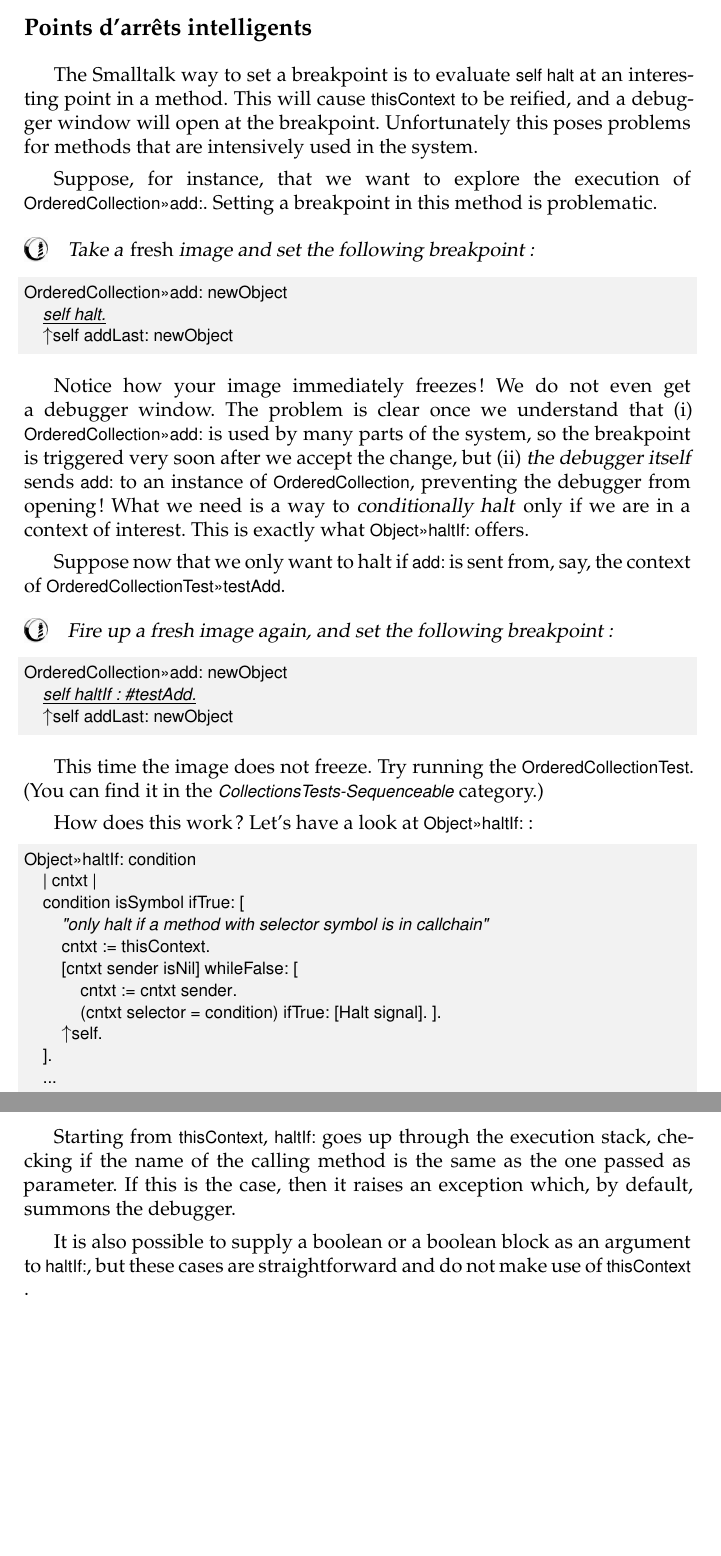
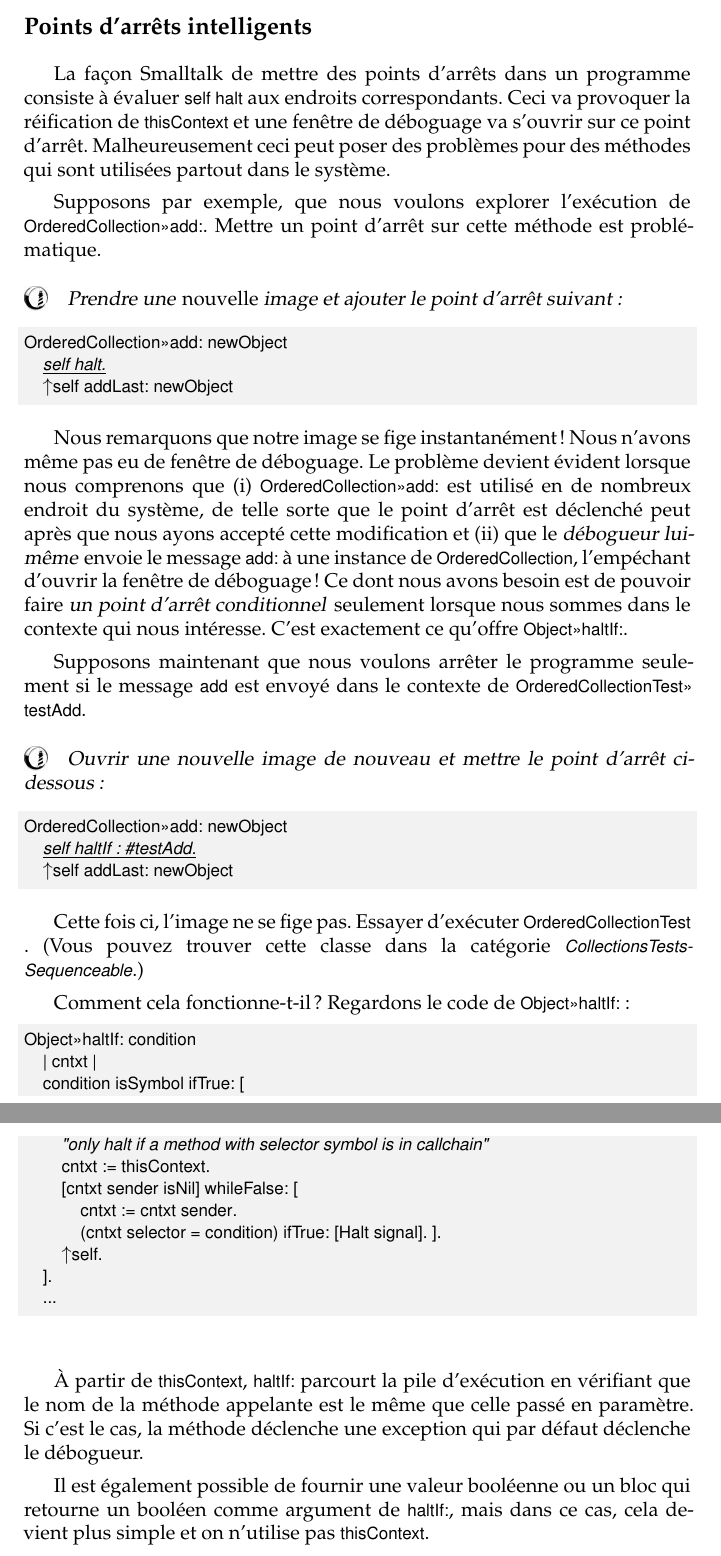
Before and after one commit to SquareBracketAssociates/PharoByExample-french, a LaTeX book (Reflection/Reflection.tex): two parts of pages 15 and 16 of 25 before the commit and two parts of pages 15 and 16 of 26 after it, joined at a grey line, cut so that both start at the same text, the shorter picture padded with empty space. Compiled offline with pdfLaTeX.

Commit message:
14.5 done

```diff
--- a/Reflection/Reflection.tex
+++ b/Reflection/Reflection.tex
@@ -518,13 +519,13 @@ Par convention, les méthodes \st qui envoient le message \ct{self subclassRespo
 \subsection{Points d'arrêts intelligents}
 
 \mthindex{Object}{halt}
-The \st way to set a breakpoint is to evaluate \ct{self halt} at an interesting point in a method.  This will cause \ct{thisContext} to be reified, and a \ind{debugger} window will open at the breakpoint.
-Unfortunately this poses problems for methods that are intensively used in the system.
+La façon \st de mettre des points d'arrêts dans un programme consiste à évaluer \ct{self halt} aux endroits correspondants. Ceci va provoquer la réification de \ct{thisContext} et une fenêtre de \ind{déboguage} va s'ouvrir sur ce point d'arrêt.
+Malheureusement ceci peut poser des problèmes pour des méthodes qui sont utilisées partout dans le système.
 
-Suppose, for instance, that we want to explore the execution of \ct{OrderedCollection>>>add:}.
-Setting a breakpoint in this method is problematic.
+Supposons par exemple, que nous voulons explorer l'exécution de \ct{OrderedCollection>>>add:}.
+Mettre un point d'arrêt sur cette méthode est problématique.
 
-\dothis{Take a \emph{fresh} image and set the following breakpoint:}
+\dothis{Prendre une \emph{nouvelle} image et ajouter le point d'arrêt suivant :}
 \needlines{3}
 \begin{code}{}
 OrderedCollection>>>add: newObject
@@ -532,24 +533,24 @@ OrderedCollection>>>add: newObject
 	^self addLast: newObject
 \end{code}
 
-Notice how your image immediately freezes!  We do not even get a debugger window.
-The problem is clear once we understand that (i) \ct{OrderedCollection>>>add:} is used by many parts of the system, so the breakpoint is triggered very soon after we accept the change, but (ii) \emph{the debugger itself} sends \ct{add:} to an instance of \ct{OrderedCollection}, preventing the debugger from opening!
-What we need is a way to \emph{conditionally halt} only if we are in a context of interest.
-This is exactly what \clsmthind{Object}{haltIf:} offers.
+Nous remarquons que notre image se fige instantanément ! Nous n'avons même pas eu de fenêtre de déboguage.
+Le problème devient évident lorsque nous comprenons que (i) \ct{OrderedCollection>>>add:} est utilisé en de nombreux endroit du système, de telle sorte que le point d'arrêt est déclenché peut après que nous ayons accepté cette modification et (ii) que le \emph{débogueur lui-même} envoie le message \ct{add:} à une instance de \ct{OrderedCollection}, l'empéchant d'ouvrir la fenêtre de déboguage !
+Ce dont nous avons besoin est de pouvoir faire \emph{un point d'arrêt conditionnel} seulement lorsque nous sommes dans le contexte qui nous intéresse.
+C'est exactement ce qu'offre \clsmthind{Object}{haltIf:}.
 
-Suppose now that we only want to halt if \ct{add:} is sent from, say, the context of \ct{OrderedCollectionTest>>>testAdd}.
+Supposons maintenant que nous voulons arrêter le programme seulement si le message \ct{add} est envoyé dans le contexte de \ct{OrderedCollectionTest>>>testAdd}.
 
-\dothis{Fire up a fresh image again, and set the following breakpoint:}
+\dothis{Ouvrir une nouvelle image de nouveau et mettre le point d'arrêt ci-dessous :}
 \begin{code}{}
 OrderedCollection>>>add: newObject
 	!\underline{self haltIf: \#testAdd.}!
 	^self addLast: newObject
 \end{code}
 
-This time the image does not freeze. Try running the \ct{OrderedCollectionTest}.
-(You can find it in the \scat{CollectionsTests-Sequenceable} category.)
+Cette fois ci, l'image ne se fige pas. Essayer d'exécuter \ct{OrderedCollectionTest}.
+(Vous pouvez trouver cette classe dans la catégorie \scat{CollectionsTests-Sequenceable}.)
 
-How does this work?  Let's have a look at \clsmthind{Object}{haltIf:}:
+Comment cela fonctionne-t-il ? Regardons le code de \clsmthind{Object}{haltIf:}:
 \begin{code}{}
 Object>>>haltIf: condition
 	| cntxt |
@@ -564,10 +565,9 @@ Object>>>haltIf: condition
 	...
 \end{code}
 
-Starting from \ct!thisContext!, \ct!haltIf:! goes up through the execution stack, checking if the name of the calling method is the same as the one passed as parameter.
-If this is the case, then it raises an exception which, by default, summons the debugger.
+À partir de \ct!thisContext!, \ct!haltIf:! parcourt la pile d'exécution en vérifiant que le nom de la méthode appelante est le même que celle passé en paramètre. Si c'est le cas, la méthode déclenche une exception qui par défaut déclenche le débogueur.
 
-It is also possible to supply a boolean or a boolean block as an argument to \ct{haltIf:}, but these cases are straightforward and do not make use of \ct{thisContext}.
+Il est également possible de fournir une valeur booléenne ou un bloc qui retourne un booléen comme argument de \ct{haltIf:}, mais dans ce cas, cela devient plus simple et on n'utilise pas \ct{thisContext}.
 
 %======================================
 \section{Intercepter les messages non compris}
```
Also changed, not shown: Reflection/Reflection.tex (3 more changed lines).
